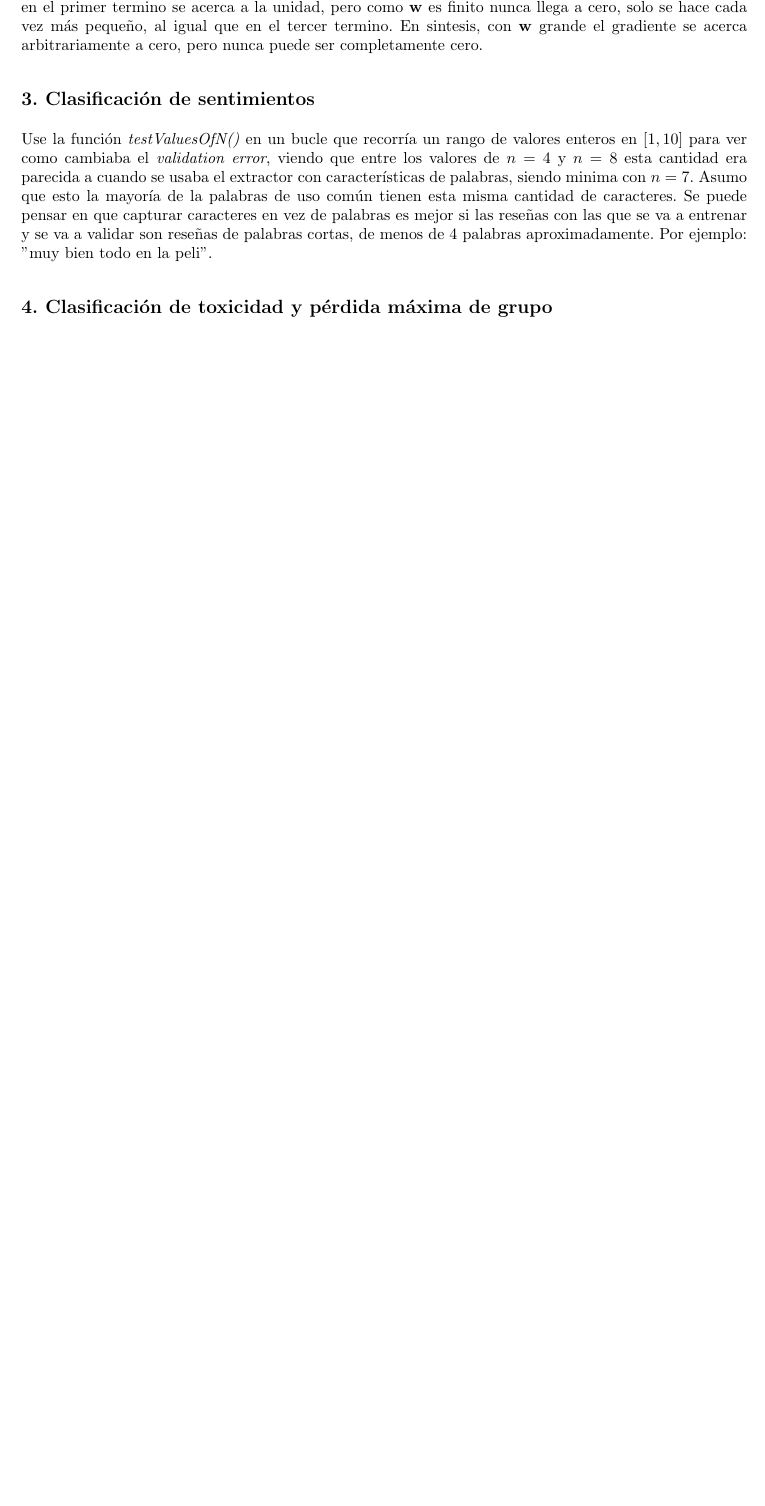
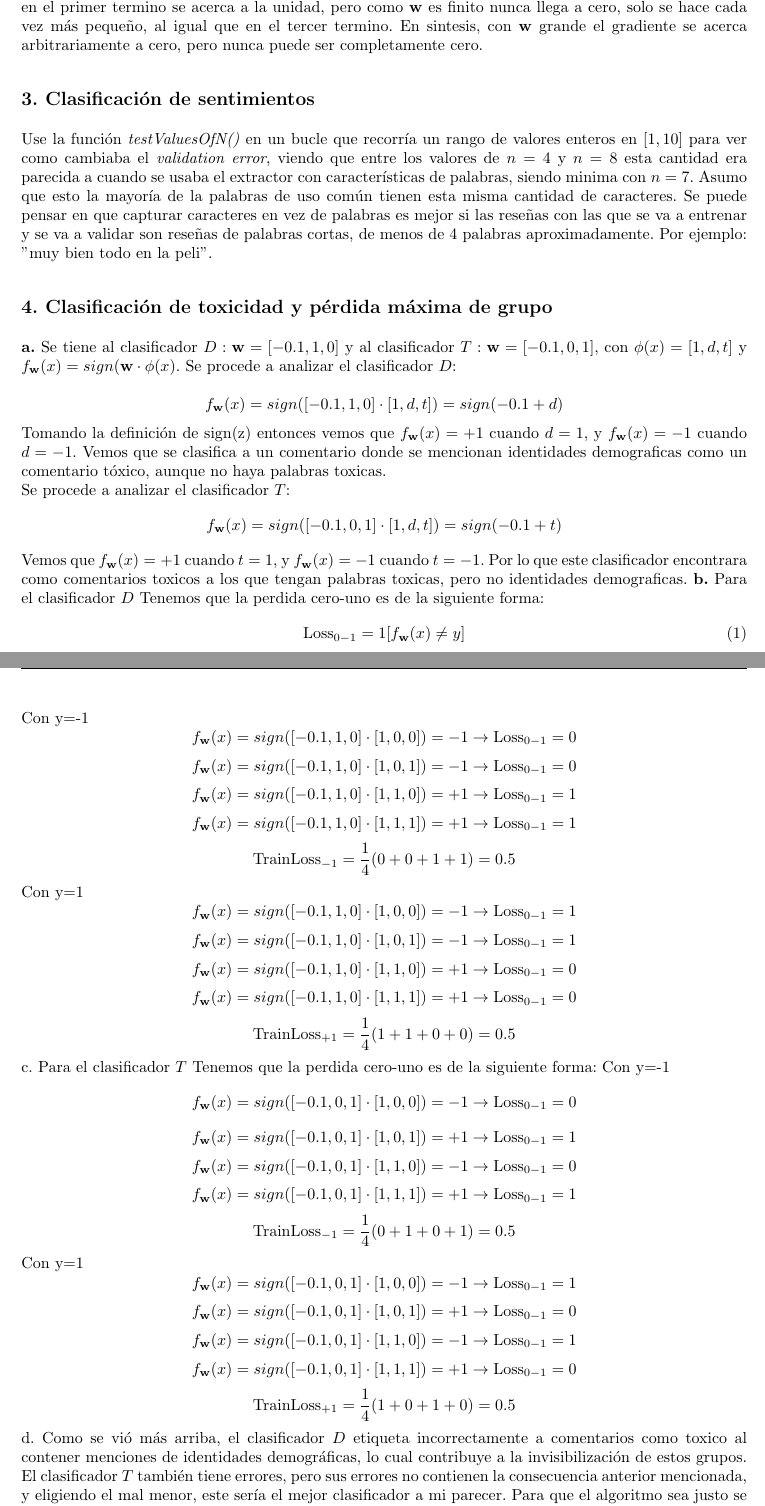
Before and after one commit to fofojaramillo/materia_inteligenciaartifial, a LaTeX problem sheet (tarea-sentimientos/sentimientos-solucion/sentimientos-solucion.tex): part of page 3 of 3 before the commit and two parts of pages 3 and 4 of 4 after it, the two joined at a grey line, cut so that both start at the same text, the shorter picture padded with empty space. Compiled offline with pdfLaTeX.

Commit message:
Terminado seccion 4 PDF

```diff
--- a/tarea-sentimientos/sentimientos-solucion/sentimientos-solucion.tex
+++ b/tarea-sentimientos/sentimientos-solucion/sentimientos-solucion.tex
@@ -224,4 +224,104 @@ Considerando $p=\sigma(\mathbf{w}\cdot\phi(x))$:
 Use la función \textit{testValuesOfN()} en un bucle que recorría un rango de valores enteros en $[1,10]$ para ver como cambiaba el \textit{validation error}, viendo que entre los valores de $n=4$ y $n=8$ esta cantidad era parecida a cuando se usaba el extractor con características de palabras, siendo minima con $n=7$. Asumo que esto la mayoría de la palabras de uso común tienen esta misma cantidad de caracteres. Se puede pensar en que capturar caracteres en vez de palabras es mejor si las reseñas con las que se va a entrenar y se va a validar son reseñas de palabras cortas, de menos de 4 palabras aproximadamente. Por ejemplo: "muy bien todo en la peli".
 
 \subsection*{4. Clasificación de toxicidad y pérdida máxima de grupo}
+\textbf{a.} Se tiene al clasificador $D:\textbf{w}=[-0.1,1,0]$ y al clasificador $T:\textbf{w}=[-0.1,0,1]$, con $\phi(x)=[1,d,t]$ y $f_{\textbf{w}}(x)=sign(\textbf{w}\cdot\phi(x)$. Se procede a analizar el clasificador $D$:\\
+\begin{equation*}
+	f_{\textbf{w}}(x)=sign([-0.1,1,0]\cdot[1,d,t])=sign(-0.1+d)
+\end{equation*}
+Tomando la definición de sign(z) entonces vemos que $f_{\textbf{w}}(x)=+1$ cuando $d=1$, y $f_{\textbf{w}}(x)=-1$ cuando $d=-1$. Vemos que se clasifica a un comentario donde se mencionan identidades demograficas como un comentario tóxico, aunque no haya palabras toxicas.
+\\
+Se procede a analizar el clasificador $T$:
+\begin{equation*}
+	f_{\textbf{w}}(x)=sign([-0.1,0,1]\cdot[1,d,t])=sign(-0.1+t)
+\end{equation*}
+Vemos que $f_{\textbf{w}}(x)=+1$ cuando $t=1$, y $f_{\textbf{w}}(x)=-1$ cuando $t=-1$. Por lo que este clasificador encontrara como comentarios toxicos a los que tengan palabras toxicas, pero no identidades demograficas.
+\textbf{b.} Para el clasificador $D$
+Tenemos que la perdida cero-uno es de la siguiente forma:
+	\begin{equation}
+		\text{Loss}_{0-1}=1[f_{\textbf{w}}(x)\neq y]
+	\end{equation}
+	Con y=-1
+	\begin{equation*}
+		f_{\textbf{w}}(x)=sign([-0.1,1,0]\cdot[1,0,0])=-1\rightarrow
+		\text{Loss}_{0-1}=0
+	\end{equation*}
+	\begin{equation*}
+		f_{\textbf{w}}(x)=sign([-0.1,1,0]\cdot[1,0,1])=-1\rightarrow
+		\text{Loss}_{0-1}=0
+	\end{equation*}
+	\begin{equation*}
+		f_{\textbf{w}}(x)=sign([-0.1,1,0]\cdot[1,1,0])=+1\rightarrow
+		\text{Loss}_{0-1}=1
+	\end{equation*}
+		\begin{equation*}
+		f_{\textbf{w}}(x)=sign([-0.1,1,0]\cdot[1,1,1])=+1\rightarrow
+		\text{Loss}_{0-1}=1
+	\end{equation*}
+	\begin{equation*}
+		\text{TrainLoss}_{-1}=\frac{1}{4}(0+0+1+1)=0.5
+	\end{equation*}
+	Con y=1
+	\begin{equation*}
+		f_{\textbf{w}}(x)=sign([-0.1,1,0]\cdot[1,0,0])=-1\rightarrow
+		\text{Loss}_{0-1}=1
+	\end{equation*}
+	\begin{equation*}
+		f_{\textbf{w}}(x)=sign([-0.1,1,0]\cdot[1,0,1])=-1\rightarrow
+		\text{Loss}_{0-1}=1
+	\end{equation*}
+	\begin{equation*}
+		f_{\textbf{w}}(x)=sign([-0.1,1,0]\cdot[1,1,0])=+1\rightarrow
+		\text{Loss}_{0-1}=0
+	\end{equation*}
+		\begin{equation*}
+		f_{\textbf{w}}(x)=sign([-0.1,1,0]\cdot[1,1,1])=+1\rightarrow
+		\text{Loss}_{0-1}=0
+	\end{equation*}
+	\begin{equation*}
+		\text{TrainLoss}_{+1}=\frac{1}{4}(1+1+0+0)=0.5
+	\end{equation*}
+\text{c.}
+Para el clasificador $T$
+Tenemos que la perdida cero-uno es de la siguiente forma:
+	Con y=-1
+	\begin{equation*}
+		f_{\textbf{w}}(x)=sign([-0.1,0,1]\cdot[1,0,0])=-1\rightarrow
+		\text{Loss}_{0-1}=0
+	\end{equation*}
+	\begin{equation*}
+		f_{\textbf{w}}(x)=sign([-0.1,0,1]\cdot[1,0,1])=+1\rightarrow
+		\text{Loss}_{0-1}=1
+	\end{equation*}
+	\begin{equation*}
+		f_{\textbf{w}}(x)=sign([-0.1,0,1]\cdot[1,1,0])=-1\rightarrow
+		\text{Loss}_{0-1}=0
+	\end{equation*}
+		\begin{equation*}
+		f_{\textbf{w}}(x)=sign([-0.1,0,1]\cdot[1,1,1])=+1\rightarrow
+		\text{Loss}_{0-1}=1
+	\end{equation*}
+	\begin{equation*}
+		\text{TrainLoss}_{-1}=\frac{1}{4}(0+1+0+1)=0.5
+	\end{equation*}
+	Con y=1
+	\begin{equation*}
+		f_{\textbf{w}}(x)=sign([-0.1,0,1]\cdot[1,0,0])=-1\rightarrow
+		\text{Loss}_{0-1}=1
+	\end{equation*}
+	\begin{equation*}
+		f_{\textbf{w}}(x)=sign([-0.1,0,1]\cdot[1,0,1])=+1\rightarrow
+		\text{Loss}_{0-1}=0
+	\end{equation*}
+	\begin{equation*}
+		f_{\textbf{w}}(x)=sign([-0.1,0,1]\cdot[1,1,0])=-1\rightarrow
+		\text{Loss}_{0-1}=1
+	\end{equation*}
+		\begin{equation*}
+		f_{\textbf{w}}(x)=sign([-0.1,0,1]\cdot[1,1,1])=+1\rightarrow
+		\text{Loss}_{0-1}=0
+	\end{equation*}
+	\begin{equation*}
+		\text{TrainLoss}_{+1}=\frac{1}{4}(1+0+1+0)=0.5
+	\end{equation*}
+\text{d.} Como se vió más arriba, el clasificador $D$ etiqueta incorrectamente a comentarios como toxico al contener menciones de identidades demográficas, lo cual contribuye a la invisibilización de estos grupos. El clasificador $T$ también tiene errores, pero sus errores no contienen la consecuencia anterior mencionada, y eligiendo el mal menor, este sería el mejor clasificador a mi parecer. Para que el algoritmo sea justo se debe limitar a la cantidad de errores de clasificación de cada grupo.
 
```
Also changed, not shown: tarea-sentimientos/sentimientos-solucion/sentimientos-solucion.pdf, tarea-sentimientos/sentimientos-solucion/sentimientos-solucion.tex (6 more changed lines), 3 other files.
